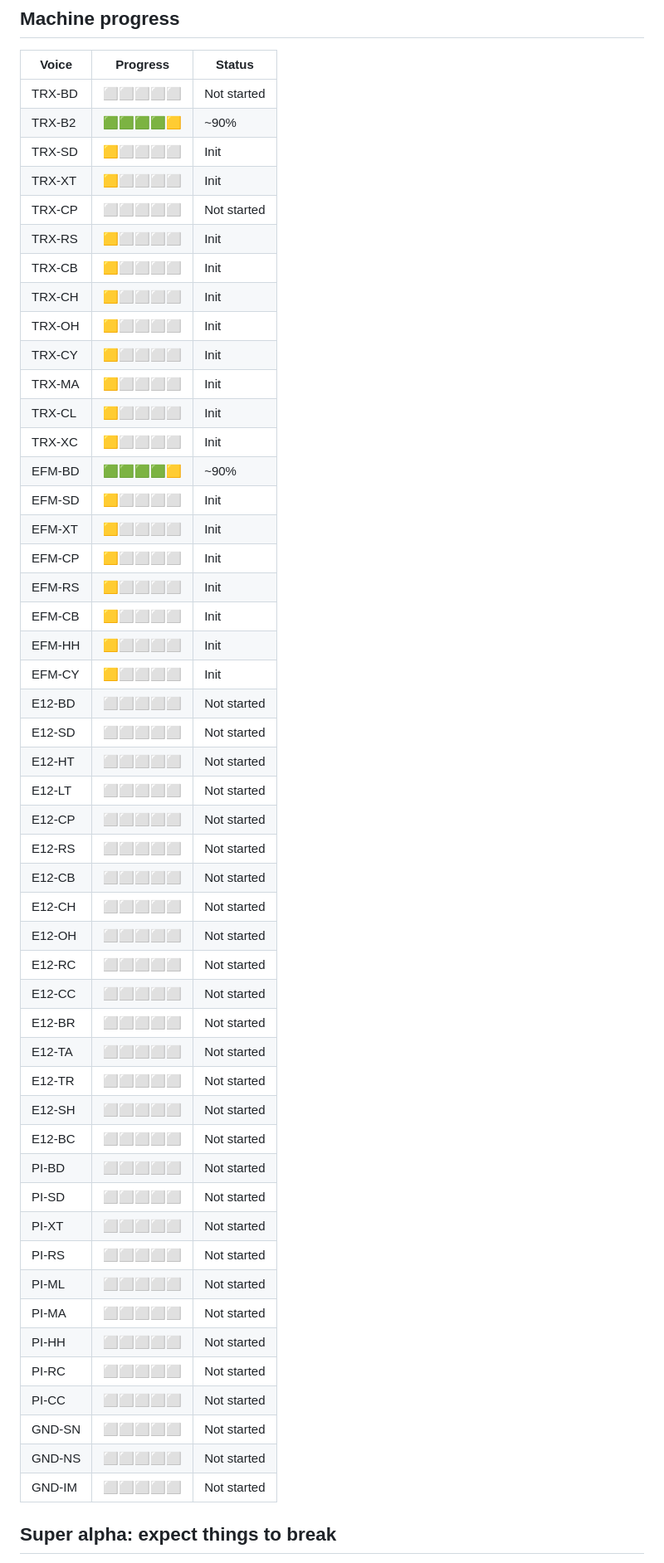
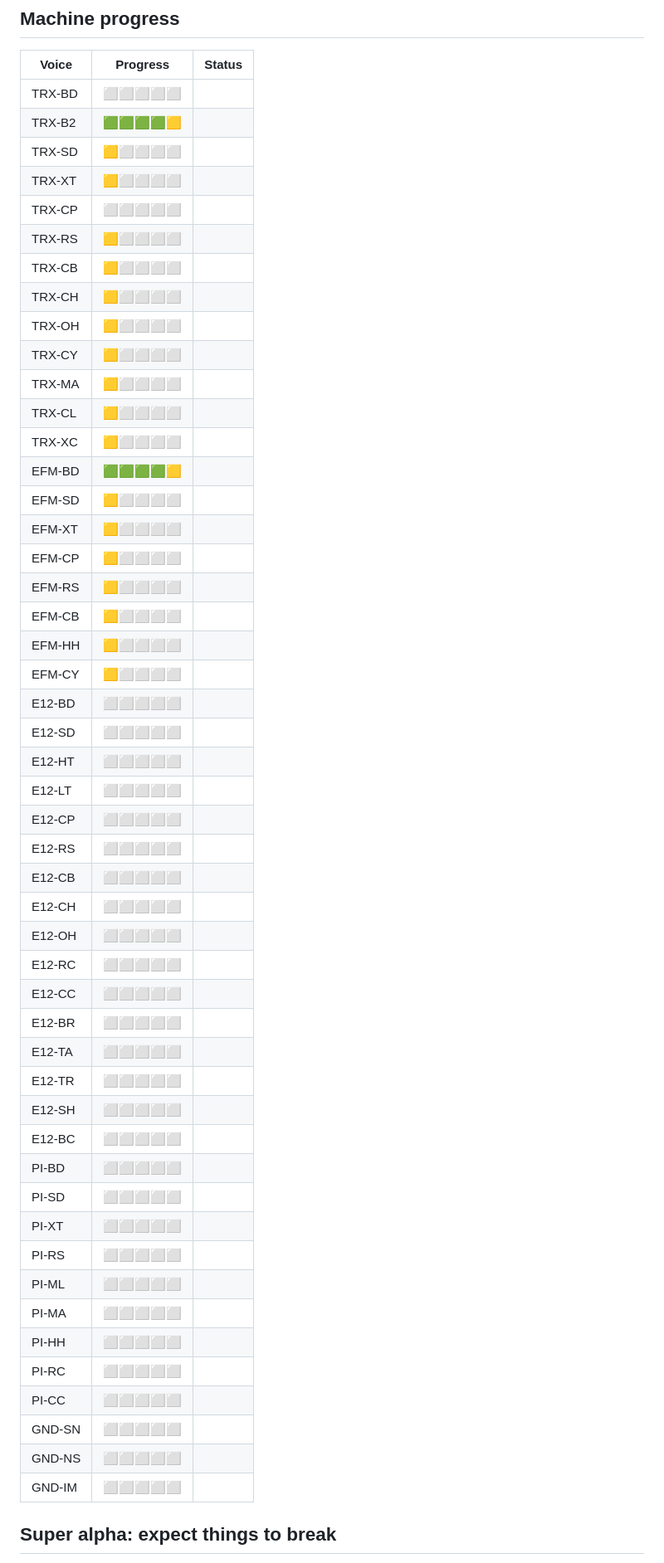
Before and after one commit to soejrd/digidrum, a Markdown page: README.md, the part around one of its changes. Shown at 83% size. Drawn GitHub-style.

```diff
--- a/README.md
+++ b/README.md
@@ -19,55 +19,55 @@ This is a fresh era for these boxes. We can now explore new synthesis engines in
 
 | Voice | Progress | Status |
 | --- | --- | --- |
-| TRX-BD | ⬜⬜⬜⬜⬜ | Not started |
-| TRX-B2 | 🟩🟩🟩🟩🟨 | ~90% |
-| TRX-SD | 🟨⬜⬜⬜⬜ | Init |
-| TRX-XT | 🟨⬜⬜⬜⬜ | Init |
-| TRX-CP | ⬜⬜⬜⬜⬜ | Not started |
-| TRX-RS | 🟨⬜⬜⬜⬜ | Init |
-| TRX-CB | 🟨⬜⬜⬜⬜ | Init |
-| TRX-CH | 🟨⬜⬜⬜⬜ | Init |
-| TRX-OH | 🟨⬜⬜⬜⬜ | Init |
-| TRX-CY | 🟨⬜⬜⬜⬜ | Init |
-| TRX-MA | 🟨⬜⬜⬜⬜ | Init |
-| TRX-CL | 🟨⬜⬜⬜⬜ | Init |
-| TRX-XC | 🟨⬜⬜⬜⬜ | Init |
-| EFM-BD | 🟩🟩🟩🟩🟨 | ~90% |
-| EFM-SD | 🟨⬜⬜⬜⬜ | Init |
-| EFM-XT | 🟨⬜⬜⬜⬜ | Init |
-| EFM-CP | 🟨⬜⬜⬜⬜ | Init |
-| EFM-RS | 🟨⬜⬜⬜⬜ | Init |
-| EFM-CB | 🟨⬜⬜⬜⬜ | Init |
-| EFM-HH | 🟨⬜⬜⬜⬜ | Init |
-| EFM-CY | 🟨⬜⬜⬜⬜ | Init |
-| E12-BD | ⬜⬜⬜⬜⬜ | Not started |
-| E12-SD | ⬜⬜⬜⬜⬜ | Not started |
-| E12-HT | ⬜⬜⬜⬜⬜ | Not started |
-| E12-LT | ⬜⬜⬜⬜⬜ | Not started |
-| E12-CP | ⬜⬜⬜⬜⬜ | Not started |
-| E12-RS | ⬜⬜⬜⬜⬜ | Not started |
-| E12-CB | ⬜⬜⬜⬜⬜ | Not started |
-| E12-CH | ⬜⬜⬜⬜⬜ | Not started |
-| E12-OH | ⬜⬜⬜⬜⬜ | Not started |
-| E12-RC | ⬜⬜⬜⬜⬜ | Not started |
-| E12-CC | ⬜⬜⬜⬜⬜ | Not started |
-| E12-BR | ⬜⬜⬜⬜⬜ | Not started |
-| E12-TA | ⬜⬜⬜⬜⬜ | Not started |
-| E12-TR | ⬜⬜⬜⬜⬜ | Not started |
-| E12-SH | ⬜⬜⬜⬜⬜ | Not started |
-| E12-BC | ⬜⬜⬜⬜⬜ | Not started |
-| PI-BD | ⬜⬜⬜⬜⬜ | Not started |
-| PI-SD | ⬜⬜⬜⬜⬜ | Not started |
-| PI-XT | ⬜⬜⬜⬜⬜ | Not started |
-| PI-RS | ⬜⬜⬜⬜⬜ | Not started |
-| PI-ML | ⬜⬜⬜⬜⬜ | Not started |
-| PI-MA | ⬜⬜⬜⬜⬜ | Not started |
-| PI-HH | ⬜⬜⬜⬜⬜ | Not started |
-| PI-RC | ⬜⬜⬜⬜⬜ | Not started |
-| PI-CC | ⬜⬜⬜⬜⬜ | Not started |
-| GND-SN | ⬜⬜⬜⬜⬜ | Not started |
-| GND-NS | ⬜⬜⬜⬜⬜ | Not started |
-| GND-IM | ⬜⬜⬜⬜⬜ | Not started |
+| TRX-BD | ⬜⬜⬜⬜⬜ |   |
+| TRX-B2 | 🟩🟩🟩🟩🟨 |   |
+| TRX-SD | 🟨⬜⬜⬜⬜ |   |
+| TRX-XT | 🟨⬜⬜⬜⬜ |   |
+| TRX-CP | ⬜⬜⬜⬜⬜ |   |
+| TRX-RS | 🟨⬜⬜⬜⬜ |   |
+| TRX-CB | 🟨⬜⬜⬜⬜ |   |
+| TRX-CH | 🟨⬜⬜⬜⬜ |   |
+| TRX-OH | 🟨⬜⬜⬜⬜ |   |
+| TRX-CY | 🟨⬜⬜⬜⬜ |   |
+| TRX-MA | 🟨⬜⬜⬜⬜ |   |
+| TRX-CL | 🟨⬜⬜⬜⬜ |   |
+| TRX-XC | 🟨⬜⬜⬜⬜ |   |
+| EFM-BD | 🟩🟩🟩🟩🟨 |   |
+| EFM-SD | 🟨⬜⬜⬜⬜ |   |
+| EFM-XT | 🟨⬜⬜⬜⬜ |   |
+| EFM-CP | 🟨⬜⬜⬜⬜ |   |
+| EFM-RS | 🟨⬜⬜⬜⬜ |   |
+| EFM-CB | 🟨⬜⬜⬜⬜ |   |
+| EFM-HH | 🟨⬜⬜⬜⬜ |   |
+| EFM-CY | 🟨⬜⬜⬜⬜ |   |
+| E12-BD | ⬜⬜⬜⬜⬜ |    |
+| E12-SD | ⬜⬜⬜⬜⬜ |    |
+| E12-HT | ⬜⬜⬜⬜⬜ |    |
+| E12-LT | ⬜⬜⬜⬜⬜ |    |
+| E12-CP | ⬜⬜⬜⬜⬜ |    |
+| E12-RS | ⬜⬜⬜⬜⬜ |    |
+| E12-CB | ⬜⬜⬜⬜⬜ |    |
+| E12-CH | ⬜⬜⬜⬜⬜ |    |
+| E12-OH | ⬜⬜⬜⬜⬜ |    |
+| E12-RC | ⬜⬜⬜⬜⬜ |    |
+| E12-CC | ⬜⬜⬜⬜⬜ |    |
+| E12-BR | ⬜⬜⬜⬜⬜ |    |
+| E12-TA | ⬜⬜⬜⬜⬜ |    |
+| E12-TR | ⬜⬜⬜⬜⬜ |    |
+| E12-SH | ⬜⬜⬜⬜⬜ |    |
+| E12-BC | ⬜⬜⬜⬜⬜ |    |
+| PI-BD | ⬜⬜⬜⬜⬜ |    |
+| PI-SD | ⬜⬜⬜⬜⬜ |    |
+| PI-XT | ⬜⬜⬜⬜⬜ |    |
+| PI-RS | ⬜⬜⬜⬜⬜ |    |
+| PI-ML | ⬜⬜⬜⬜⬜ |    |
+| PI-MA | ⬜⬜⬜⬜⬜ |    |
+| PI-HH | ⬜⬜⬜⬜⬜ |    |
+| PI-RC | ⬜⬜⬜⬜⬜ |    |
+| PI-CC | ⬜⬜⬜⬜⬜ |    |
+| GND-SN | ⬜⬜⬜⬜⬜ |    |
+| GND-NS | ⬜⬜⬜⬜⬜ |    |
+| GND-IM | ⬜⬜⬜⬜⬜ |    |
 
 ## Super alpha: expect things to break
 
```
Also changed, not shown: other parts of README.md (+1 -1 lines).
